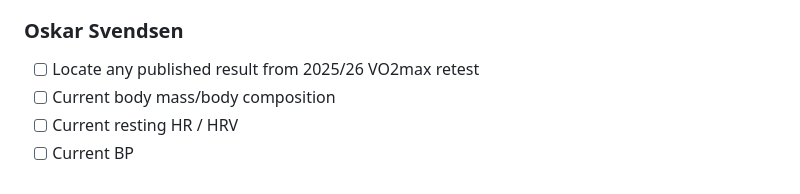
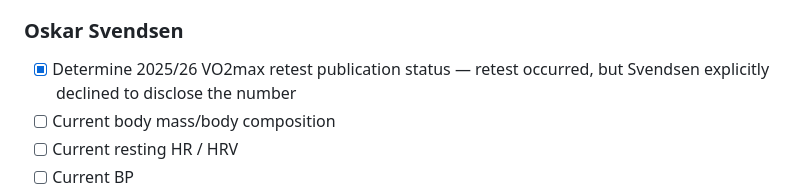
Before and after one commit to joshualparris/HealthiestPeople, a Markdown page: docs/research-backlog.md, the part around the change. Drawn GitHub-style.

Commit message:
docs: close Svendsen current VO2max publication check

```diff
--- a/docs/research-backlog.md
+++ b/docs/research-backlog.md
@@ -42,7 +42,7 @@ This file tracks **known gaps**. A missing value means "not yet verified/publicl
 - [ ] current sleep measurements
 
 ### Oskar Svendsen
-- [ ] Locate any published result from 2025/26 VO2max retest
+- [x] Determine 2025/26 VO2max retest publication status — retest occurred, but Svendsen explicitly declined to disclose the number
 - [ ] Current body mass/body composition
 - [ ] Current resting HR / HRV
 - [ ] Current BP
```
